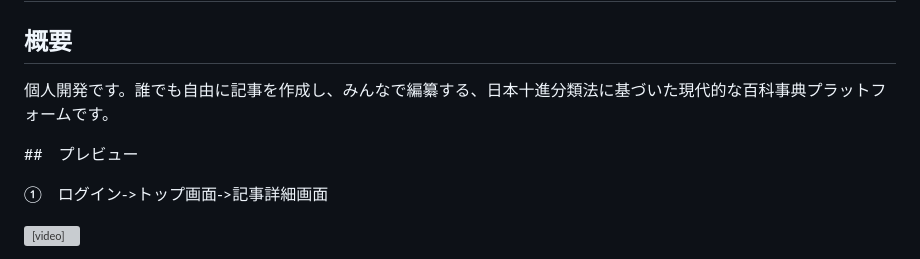
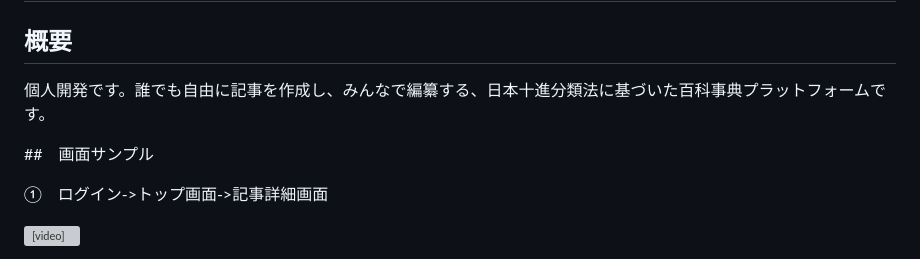
Before and after one commit to riyudaira/encyclopedia-app, a Markdown page: README.md, the part around the change. Drawn GitHub-style; grey boxes are pictures that could not be loaded.

Commit message:
update README sentence

```diff
--- a/README.md
+++ b/README.md
@@ -2,9 +2,9 @@
 
 ## 概要
 
-個人開発です。誰でも自由に記事を作成し、みんなで編纂する、日本十進分類法に基づいた現代的な百科事典プラットフォームです。
+個人開発です。誰でも自由に記事を作成し、みんなで編纂する、日本十進分類法に基づいた百科事典プラットフォームです。
 
-##　プレビュー
+##　画面サンプル
 
 ①　ログイン->トップ画面->記事詳細画面
 
```
